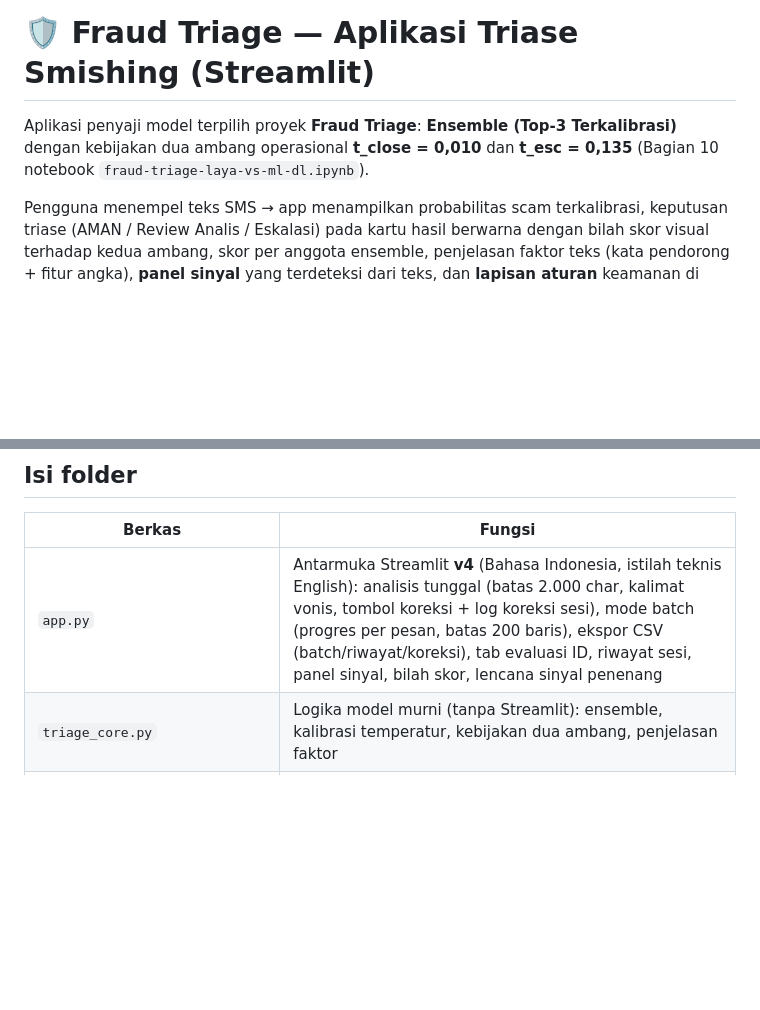
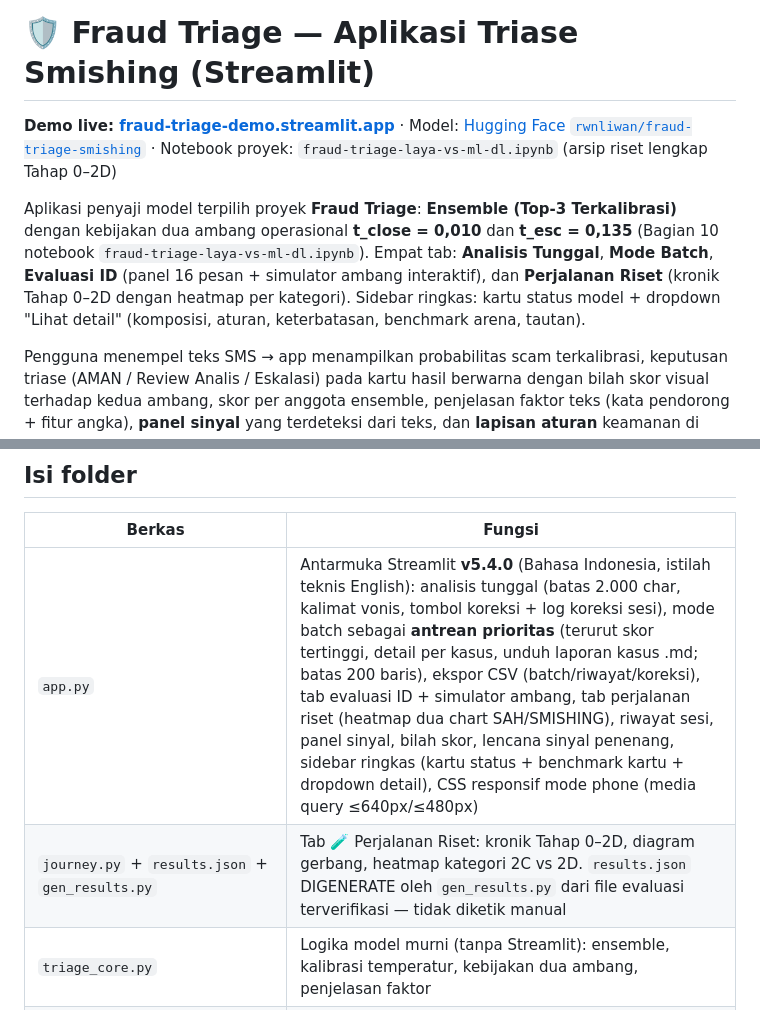
Before and after one commit to rwnliwan/fraud-triage, a Markdown page: README.md, 2 parts joined by grey strips. Drawn GitHub-style; blank space fills up the shorter version.

```diff
--- a/README.md
+++ b/README.md
@@ -1,8 +1,17 @@
 # 🛡️ Fraud Triage — Aplikasi Triase Smishing (Streamlit)
+
+**Demo live: [fraud-triage-demo.streamlit.app](https://fraud-triage-demo.streamlit.app/)**
+· Model: [Hugging Face `rwnliwan/fraud-triage-smishing`](https://huggingface.co/rwnliwan/fraud-triage-smishing)
+· Notebook proyek: `fraud-triage-laya-vs-ml-dl.ipynb` (arsip riset lengkap Tahap 0–2D)
 
 Aplikasi penyaji model terpilih proyek **Fraud Triage**: **Ensemble (Top-3
 Terkalibrasi)** dengan kebijakan dua ambang operasional **t_close = 0,010**
 dan **t_esc = 0,135** (Bagian 10 notebook `fraud-triage-laya-vs-ml-dl.ipynb`).
+Empat tab: **Analisis Tunggal**, **Mode Batch**, **Evaluasi ID** (panel 16
+pesan + simulator ambang interaktif), dan **Perjalanan Riset** (kronik
+Tahap 0–2D dengan heatmap per kategori). Sidebar ringkas: kartu status
+model + dropdown "Lihat detail" (komposisi, aturan, keterbatasan,
+benchmark arena, tautan).
 
 Pengguna menempel teks SMS → app menampilkan probabilitas scam terkalibrasi,
 keputusan triase (AMAN / Review Analis / Eskalasi) pada kartu hasil berwarna
@@ -180,7 +218,8 @@ fp16 untuk model ini), jadi **app tetap fp32**. Penghematan memori
 
 | Berkas | Fungsi |
 |---|---|
-| `app.py` | Antarmuka Streamlit **v4** (Bahasa Indonesia, istilah teknis English): analisis tunggal (batas 2.000 char, kalimat vonis, tombol koreksi + log koreksi sesi), mode batch (progres per pesan, batas 200 baris), ekspor CSV (batch/riwayat/koreksi), tab evaluasi ID, riwayat sesi, panel sinyal, bilah skor, lencana sinyal penenang |
+| `app.py` | Antarmuka Streamlit **v5.4.0** (Bahasa Indonesia, istilah teknis English): analisis tunggal (batas 2.000 char, kalimat vonis, tombol koreksi + log koreksi sesi), mode batch sebagai **antrean prioritas** (terurut skor tertinggi, detail per kasus, unduh laporan kasus .md; batas 200 baris), ekspor CSV (batch/riwayat/koreksi), tab evaluasi ID + simulator ambang, tab perjalanan riset (heatmap dua chart SAH/SMISHING), riwayat sesi, panel sinyal, bilah skor, lencana sinyal penenang, sidebar ringkas (kartu status + benchmark kartu + dropdown detail), CSS responsif mode phone (media query ≤640px/≤480px) |
+| `journey.py` + `results.json` + `gen_results.py` | Tab 🧪 Perjalanan Riset: kronik Tahap 0–2D, diagram gerbang, heatmap kategori 2C vs 2D. `results.json` DIGENERATE oleh `gen_results.py` dari file evaluasi terverifikasi — tidak diketik manual |
 | `triage_core.py` | Logika model murni (tanpa Streamlit): ensemble, kalibrasi temperatur, kebijakan dua ambang, penjelasan faktor |
 | `rules.py` | Lapisan aturan murni regex (tanpa Streamlit): deteksi sinyal teks + aturan kombinasi ≥2 sinyal kuat yang memaksa ESKALASI (hanya menaikkan) + sinyal penenang terbatas (P1/P2/P3) yang menurunkan ESKALASI model satu tingkat ke REVIEW untuk pola resmi berformat jelas |
 | `.streamlit/config.toml` | Tema gelap "fraud ops console" (warna dasar, aksen amber) |
```
Also changed, not shown: other parts of README.md (+30 -1 lines).
